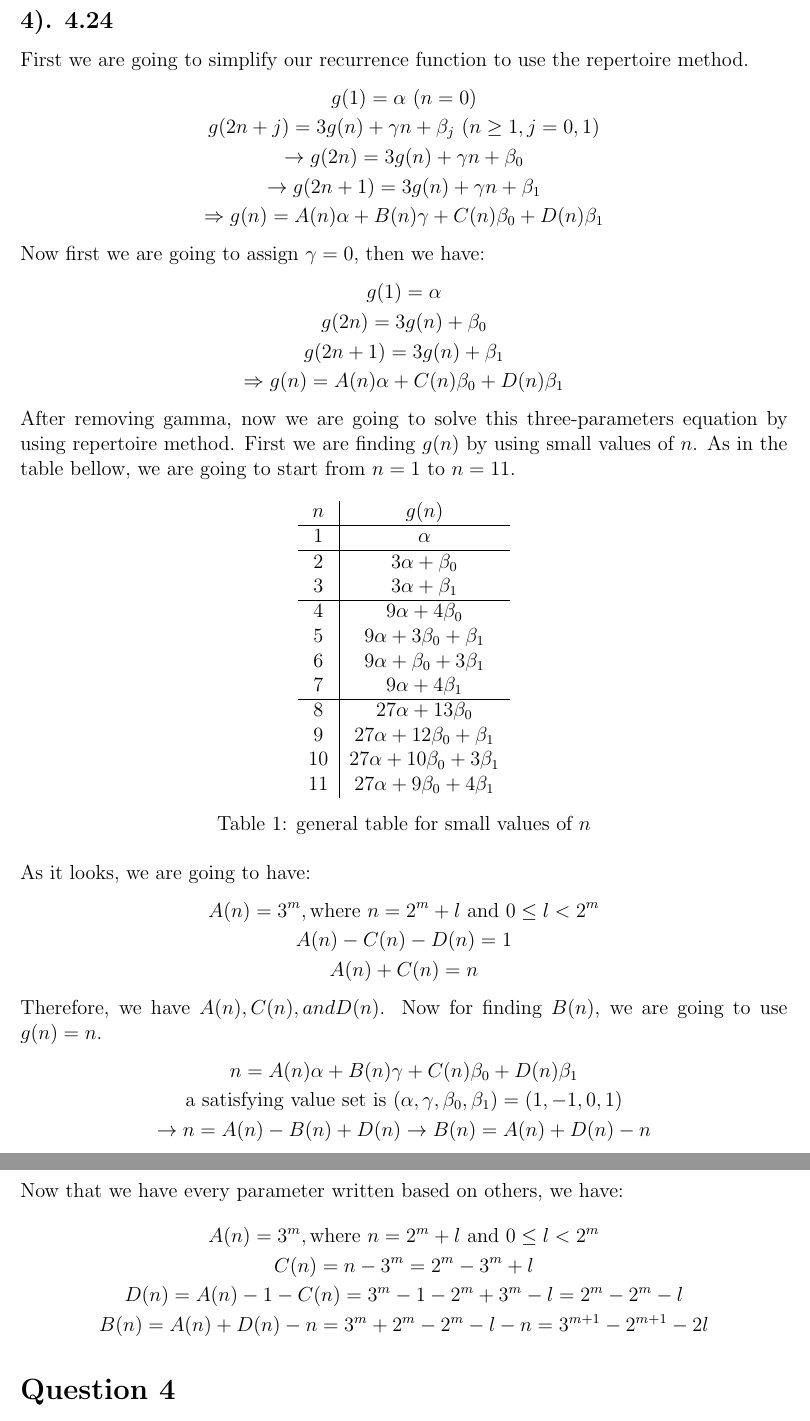
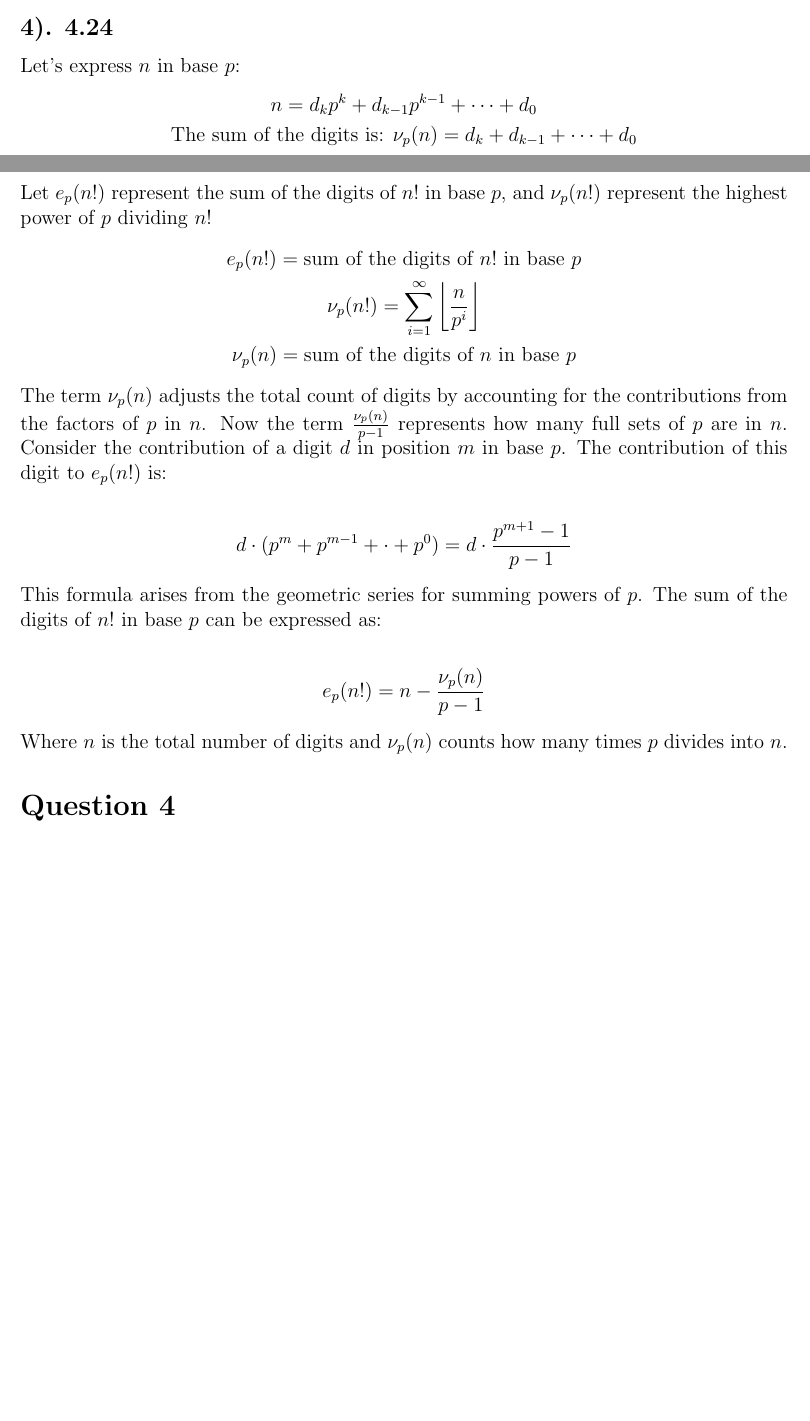
Before and after one commit to amirhnajafiz-university/CSE-547, a LaTeX problem sheet (assignments/n2/prompt.tex): two parts of pages 3 and 4 of 7 before the commit and two parts of pages 2 and 3 of 6 after it, joined at a grey line, cut so that both start at the same text, the shorter picture padded with empty space. Compiled offline with pdfLaTeX.

Commit message:
n2 add: question 4

```diff
--- a/assignments/n2/prompt.tex
+++ b/assignments/n2/prompt.tex
@@ -88,72 +88,35 @@ Now we are going to work on the sum of the reciprocals of the first $n$ Euclid n
 
 \section*{Question 3}
 \subsection*{4). 4.24}
-First we are going to simplify our recurrence function to use the repertoire method.
+Let's express $n$ in base $p$:
 \begin{gather*}
-    g(1) = \alpha \text{ $(n=0)$} \\
-    g(2n+j) = 3g(n) + \gamma n + \beta_{j} \text{ $(n \geq 1, j=0,1)$} \\
-    \to g(2n) = 3g(n) + \gamma n + \beta_{0} \\
-    \to g(2n+1) = 3g(n) + \gamma n + \beta_{1} \\
-    \Rightarrow g(n) = A(n) \alpha + B(n) \gamma + C(n) \beta_{0} + D(n) \beta_{1}
+    n = d_{k}p^k + d_{k-1}p^{k-1} + \cdots + d_{0} \\
+    \text{The sum of the digits is: } \nu_p(n) = d_{k} + d_{k-1} + \cdots + d_{0}
 \end{gather*}
 
-Now first we are going to assign $\gamma = 0$, then we have:
+Let $e_p(n!)$ represent the sum of the digits of $n!$ in base $p$, and $\nu_p(n!)$ represent the highest power of $p$ dividing $n!$
 \begin{gather*}
-    g(1) = \alpha \\
-    g(2n) = 3g(n) + \beta_{0} \\
-    g(2n+1) = 3g(n) + \beta_{1} \\
-    \Rightarrow g(n) = A(n) \alpha + C(n) \beta_{0} + D(n) \beta_{1}
+    e_p(n!) = \text{sum of the digits of } n! \text{ in base } p \\
+    \nu_p(n!) = \sum_{i=1}^{\infty} \left\lfloor \frac{n}{p^i} \right\rfloor \\
+    \nu_p(n) = \text{sum of the digits of } n \text{ in base } p
 \end{gather*}
 
-After removing gamma, now we are going to solve this three-parameters equation by using repertoire method.
-First we are finding $g(n)$ by using small values of $n$. As in the table bellow, we are going to start
-from $n=1$ to $n=11$.
-\begin{table}[H]
-    \centering
-    \begin{tabular}{c|c}
-        $n$ & $g(n)$ \\
-        \hline
-        $1$ & $\alpha$ \\
-        \hline
-        $2$ & $3\alpha + \beta_{0}$ \\
-        $3$ & $3\alpha + \beta_{1}$ \\
-        \hline
-        $4$ & $9\alpha + 4\beta_{0}$ \\
-        $5$ & $9\alpha + 3\beta_{0} + \beta_{1}$ \\
-        $6$ & $9\alpha + \beta_{0} + 3\beta_{1}$ \\
-        $7$ & $9\alpha + 4\beta_{1}$ \\
-        \hline
-        $8$ & $27\alpha + 13\beta_{0}$ \\
-        $9$ & $27\alpha + 12\beta_{0} + \beta_{1}$ \\
-        $10$ & $27\alpha + 10\beta_{0} + 3\beta_{1}$ \\
-        $11$ & $27\alpha + 9\beta_{0} + 4\beta_{1}$
-    \end{tabular}
-    \caption{general table for small values of $n$}
-    \label{tab:sample}
-\end{table}
+The term $\nu_p(n)$ adjusts the total count of digits by accounting for the contributions from the
+factors of $p$ in $n$. Now the term $\frac{\nu_p(n)}{p-1}$ represents how many full sets of $p$ are in $n$.
+Consider the contribution of a digit $d$ in position $m$ in base $p$. The contribution of this digit to $e_p(n!)$ is:
 
-As it looks, we are going to have:
 \begin{gather*}
-    A(n) = 3^m, \text{where } n = 2^m + l \text{ and } 0 \leq l < 2^m \\
-    A(n) - C(n) - D(n) = 1 \\
-    A(n) + C(n) = n
+    d \cdot (p^m + p^{m-1} + \cdot + p^0) = d \cdot \frac{p^{m+1} - 1}{p - 1}
 \end{gather*}
 
-Therefore, we have $A(n), C(n), and D(n)$. Now for finding $B(n)$, we are going to use $g(n)=n$.
+This formula arises from the geometric series for summing powers of $p$.
+The sum of the digits of $n!$ in base $p$ can be expressed as:
+
 \begin{gather*}
-    n = A(n) \alpha + B(n) \gamma + C(n) \beta_{0} + D(n) \beta_{1} \\
-    \text{a satisfying value set is } (\alpha, \gamma, \beta_{0}, \beta_{1}) = (1, -1, 0, 1) \\
-    \to n = A(n) - B(n) + D(n) \to B(n) = A(n) + D(n) - n
+    e_p(n!) = n - \frac{\nu_p(n)}{p - 1}
 \end{gather*}
 
-Now that we have every parameter written based on others, we have:
-\begin{gather*}
-    A(n) = 3^m, \text{where } n = 2^m + l \text{ and } 0 \leq l < 2^m \\
-    C(n) = n - 3^m = 2^m - 3^m + l \\
-    D(n) = A(n) - 1 - C(n) = 3^m - 1 - 2^m + 3^m - l = 2 \time 3^m - 2^m - l \\
-    B(n) = A(n) + D(n) - n = 3^m + 2 \time 3^m - 2^m - l - n = 3^{m+1} - 2^{m+1} -2l
-\end{gather*}
-
+Where $n$ is the total number of digits and $\nu_p(n)$ counts how many times $p$ divides into $n$.
 
 \section*{Question 4}
 \subsection*{5). 4.26}
```
